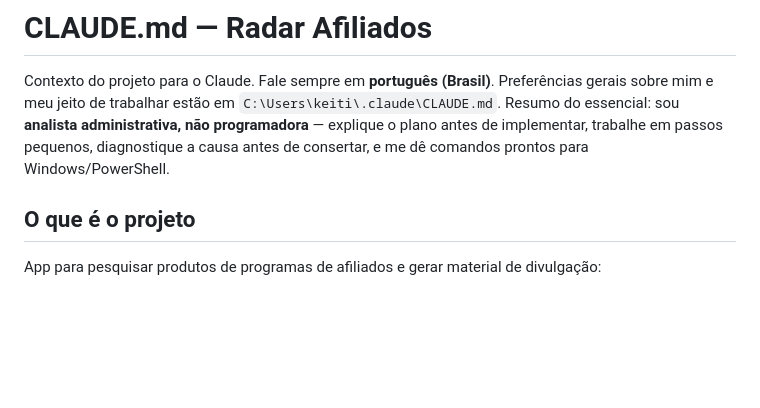
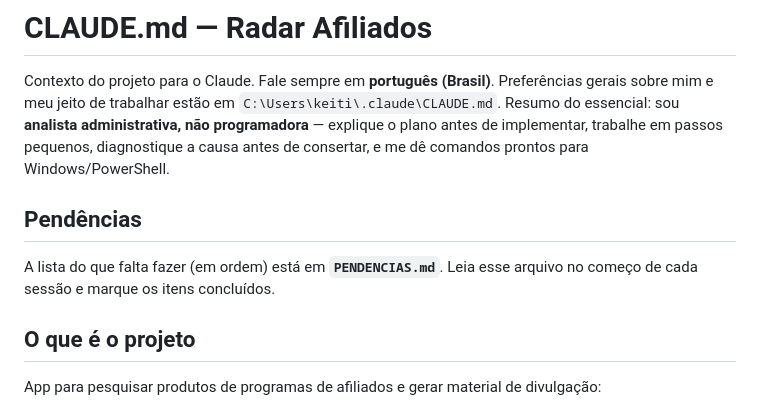
Before and after one commit to keitianenazareth-gif/radar-afiliados-app, a Markdown page: CLAUDE.md, the part around the change. Drawn GitHub-style; blank space fills up the shorter version.

```diff
--- a/CLAUDE.md
+++ b/CLAUDE.md
@@ -5,6 +5,11 @@ Preferências gerais sobre mim e meu jeito de trabalhar estão em `C:\Users\keit
 Resumo do essencial: sou **analista administrativa, não programadora** — explique o plano
 antes de implementar, trabalhe em passos pequenos, diagnostique a causa antes de consertar,
 e me dê comandos prontos para Windows/PowerShell.
+
+## Pendências
+
+A lista do que falta fazer (em ordem) está em **`PENDENCIAS.md`**. Leia esse arquivo
+no começo de cada sessão e marque os itens concluídos.
 
 ## O que é o projeto
 
```
Also changed, not shown: PENDENCIAS.md (added, +67 -0 lines).
